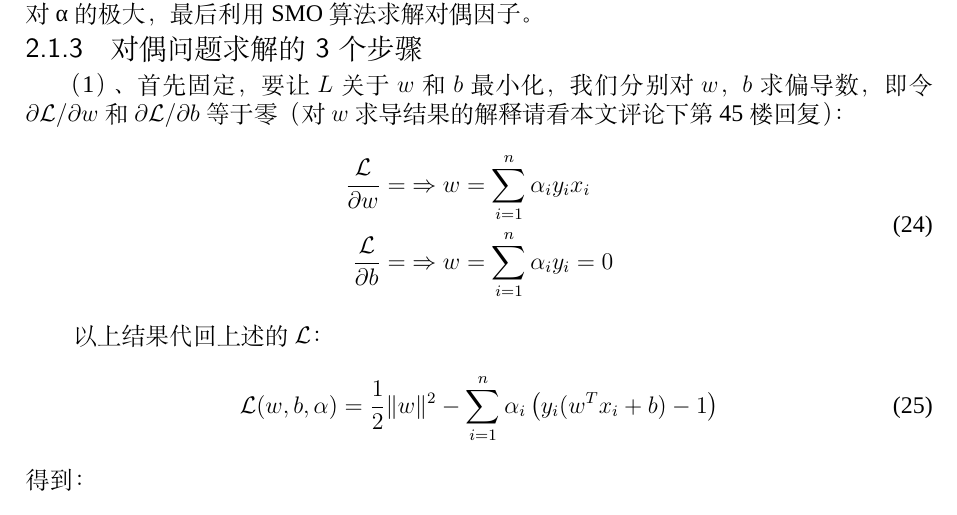
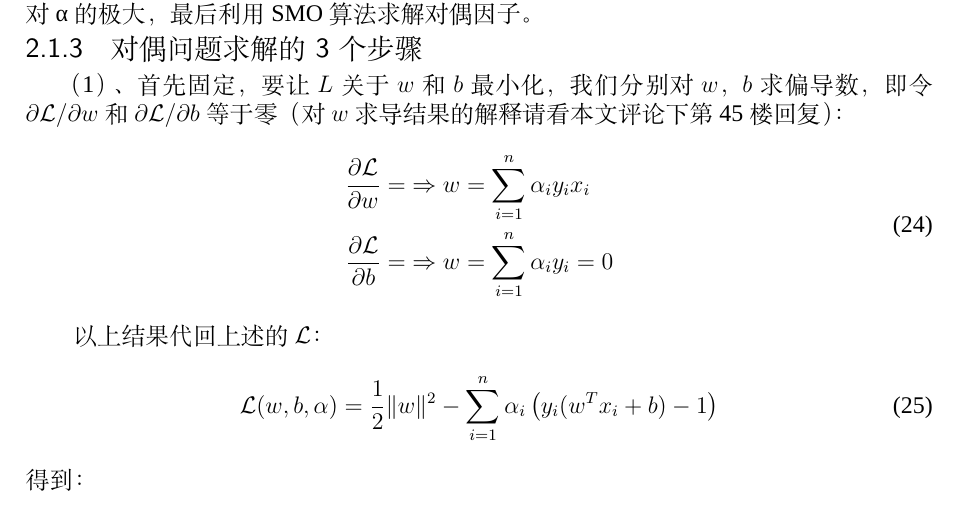
Before and after one commit to liuzheng/Intro2SVM, a LaTeX document (main.tex): part of page 12 of 41, cut so that both start at the same text. Compiled offline with XeLaTeX; a missing font is replaced by an installed copy or a similar font.

Commit message:
开始修饰

```diff
--- a/main.tex
+++ b/main.tex
@@ -349,8 +349,8 @@ OK，到此为止，算是了解到了SVM的第一层，对于那些只关心怎
 （1）、首先固定，要让$ L$ 关于 $w$ 和 $b$ 最小化，我们分别对$w$，$b$求偏导数，即令 $\partial\mathcal{L}/\partial w$ 和 $\partial\mathcal{L}/\partial b$ 等于零（对$w$求导结果的解释请看本文评论下第45楼回复）：
 \begin{equation}
   \begin{split}
-    \frac{\mathcal{L}}{\partial w}= &\Rightarrow w=\sum_{i=1}^n\alpha_iy_ix_i\\
-    \frac{\mathcal{L}}{\partial b}= &\Rightarrow w=\sum_{i=1}^n\alpha_iy_i=0
+    \frac{\partial\mathcal{L}}{\partial w}= &\Rightarrow w=\sum_{i=1}^n\alpha_iy_ix_i\\
+    \frac{\partial\mathcal{L}}{\partial b}= &\Rightarrow w=\sum_{i=1}^n\alpha_iy_i=0
   \end{split}
 \end{equation}
 
```
Also changed, not shown: main.pdf.
